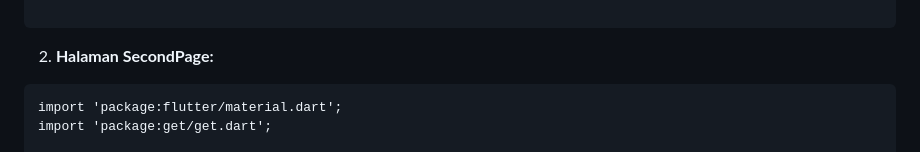
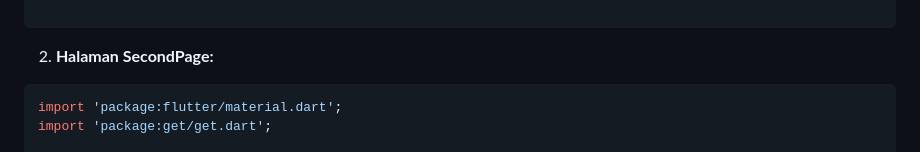
Before and after one commit to athilaramdani/StudyGroup-MP-Motionlab, a Markdown page: readme.md, the part around the change. GitHub-like rendering.

````diff
--- a/readme.md
+++ b/readme.md
@@ -233,7 +233,7 @@ ElevatedButton(
 
 2. **Halaman SecondPage:**
 
-```
+```dart
 import 'package:flutter/material.dart';
 import 'package:get/get.dart';
 
````
